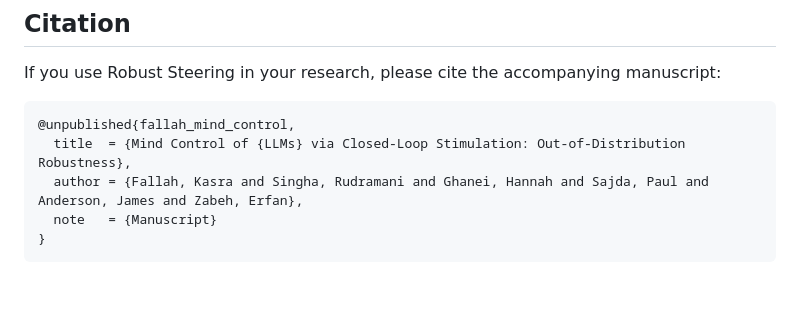
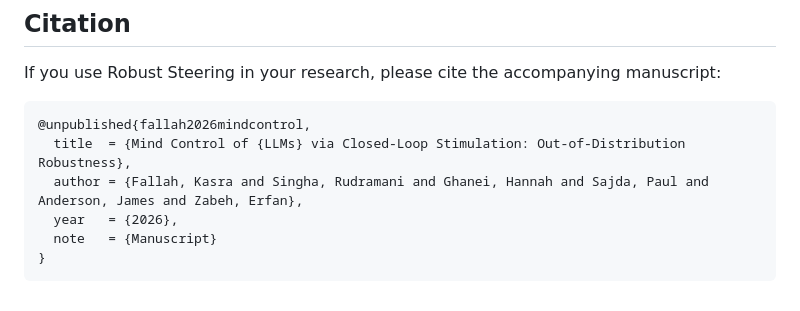
Before and after one commit to rgs2151/controller, a Markdown page: README.md, the part around the change. GitHub-like rendering.

Commit message:
Complete manuscript citation with year

````diff
--- a/README.md
+++ b/README.md
@@ -130,9 +130,10 @@ The Python package is independent of the supplementary analysis folders. Incorpo
 If you use Robust Steering in your research, please cite the accompanying manuscript:
 
 ```bibtex
-@unpublished{fallah_mind_control,
+@unpublished{fallah2026mindcontrol,
   title  = {Mind Control of {LLMs} via Closed-Loop Stimulation: Out-of-Distribution Robustness},
   author = {Fallah, Kasra and Singha, Rudramani and Ghanei, Hannah and Sajda, Paul and Anderson, James and Zabeh, Erfan},
+  year   = {2026},
   note   = {Manuscript}
 }
 ```
````
